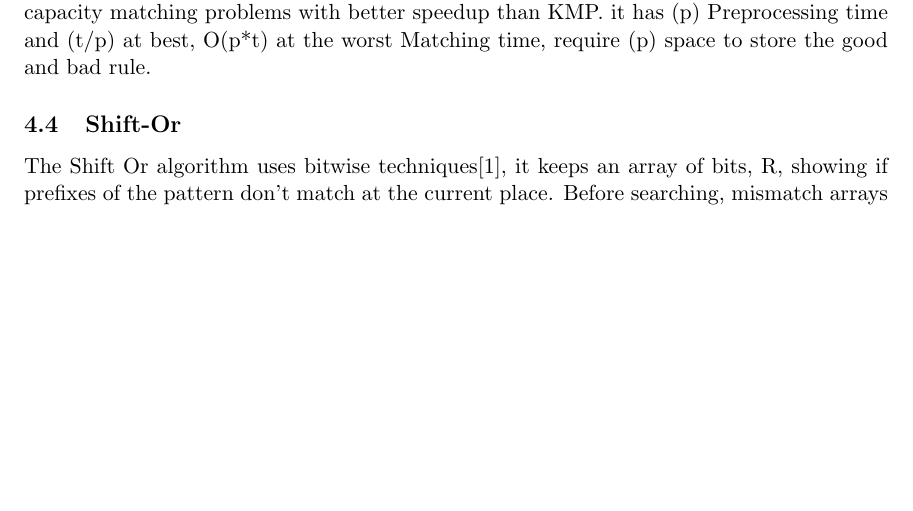
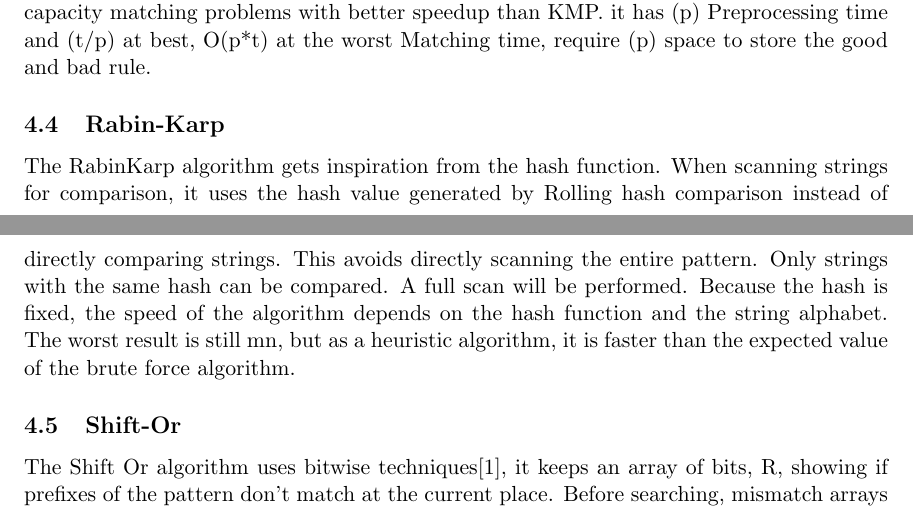
Before and after one commit to dengyull/COMP5704-project, a LaTeX paper (Final_Paper.tex): part of page 4 of 10 before the commit and two parts of pages 4 and 5 of 10 after it, the two joined at a grey line, cut so that both start at the same text, the shorter picture padded with empty space. Compiled offline with pdfLaTeX.

Commit message:
Update Final_Paper.tex

```diff
--- a/Final_Paper.tex
+++ b/Final_Paper.tex
@@ -144,6 +144,9 @@ KMP algorithm, a well-known early optimization algorithm, KMP calculates the num
 \subsection{Boyer-Moore}\label{bm}
 Boyer-Moore algorithm calculates the bad character rule and the good suffix rule, and matches from the last index to the front. Therefore, it can skip some unmatched results and thus exceed linear time in algorithm analysis for most natural languages and large pattern capacity matching problems with better speedup than KMP. it has (p) Preprocessing time and  (t/p) at best, O(p*t) at the worst Matching time, require (p) space to store the good and bad rule.
 
+\subsection{Rabin-Karp}\label{bm}
+The RabinKarp algorithm gets inspiration from the hash function. When scanning strings for comparison, it uses the hash value generated by Rolling hash comparison instead of directly comparing strings. This avoids directly scanning the entire pattern. Only strings with the same hash can be compared. A full scan will be performed. Because the hash is fixed, the speed of the algorithm depends on the hash function and the string alphabet. The worst result is still mn, but as a heuristic algorithm, it is faster than the expected value of the brute force algorithm.
+
 \subsection{Shift-Or}\label{so}
 The Shift Or algorithm uses bitwise techniques\cite{Matching}, it keeps an array of bits, R, showing if prefixes of the pattern don't match at the current place. Before searching, mismatch arrays are computed for each character in the alphabet and saved in an array, S. For the next position, with the character c, R = shift(R) or S[c]. If the last bit of R is 0, the pattern matches. The runtime is deterministic and in O(n*m).
 
```
